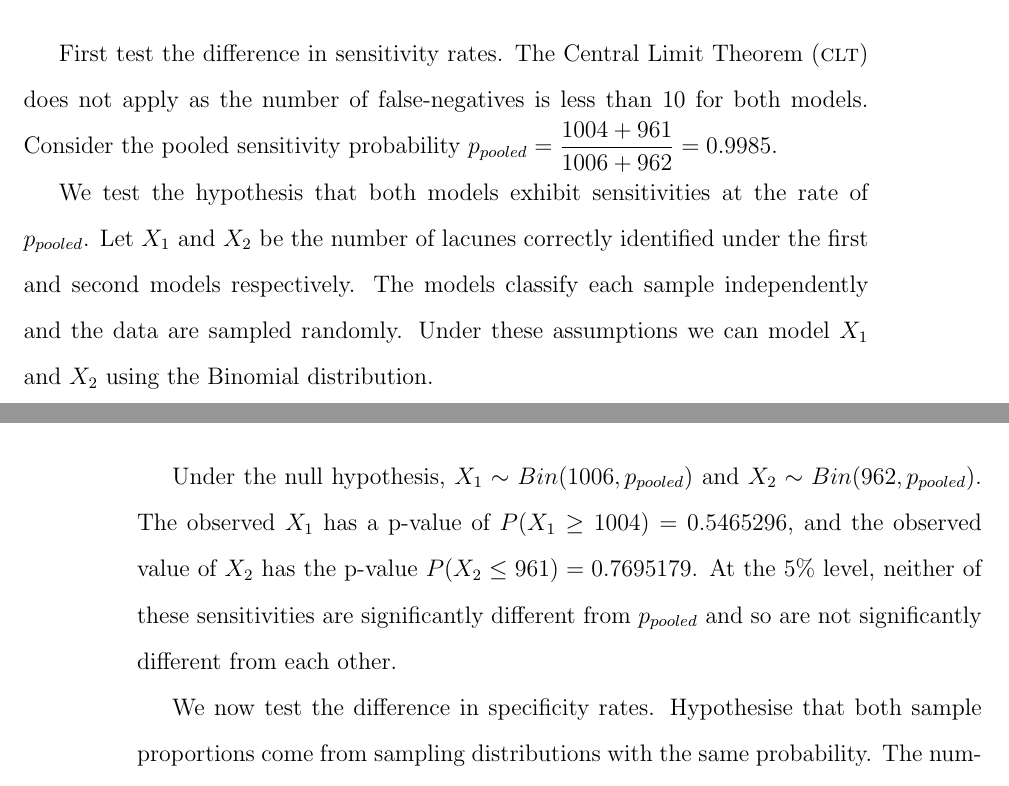
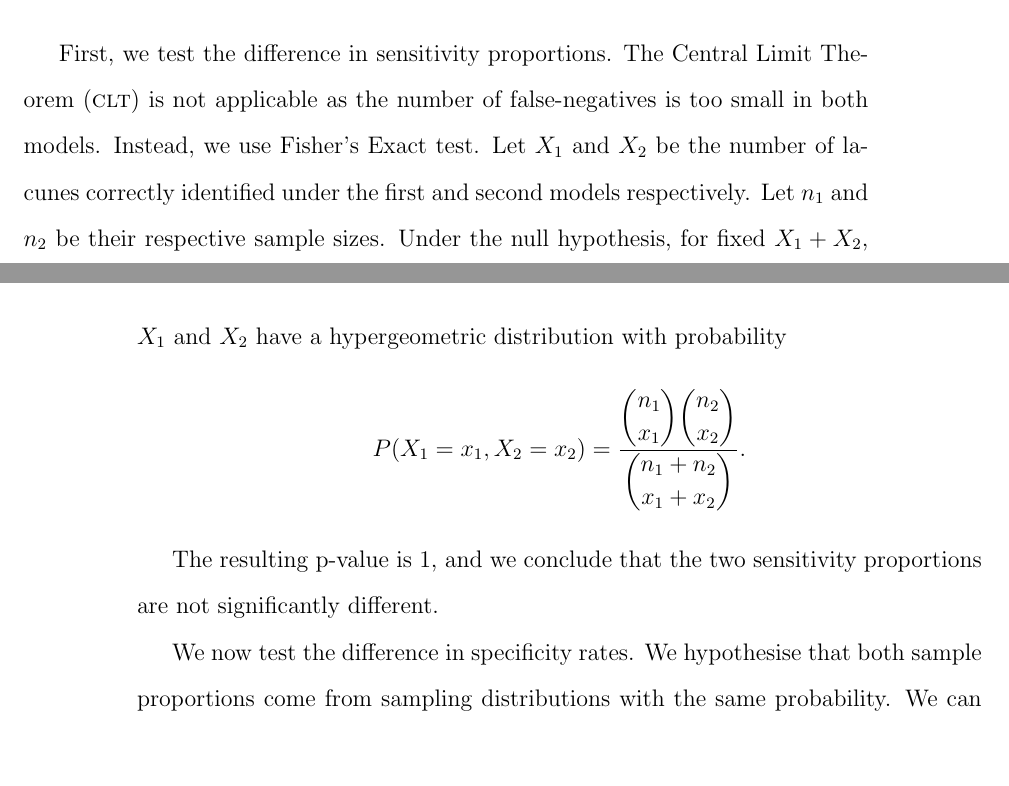
Before and after one commit to melindamortimer/lacune-pvs-cnn, a LaTeX thesis (Thesis_Docs/my-honours.tex, which reads Thesis_Docs/7_results.tex): two parts of pages 64 and 65 of 68, joined at a grey line, cut so that both start at the same text, the shorter picture padded with empty space. Compiled offline with pdfLaTeX; a LaTeX package or settings file that is missing is left out.

Commit message:
Updated first prop proof

```diff
--- a/Thesis_Docs/7_results.tex
+++ b/Thesis_Docs/7_results.tex
@@ -130,14 +131,12 @@ The sensitivities and specificities of the two models are given in Table \ref{re
 	\label{results-sens-spec-tab}
 \end{table}
 
+First, we test the difference in sensitivity proportions. The Central Limit Theorem (\textsc{clt}) is not applicable as the number of false-negatives is too small in both models. Instead, we use Fisher's Exact test. Let $X_1$ and $X_2$ be the number of lacunes correctly identified under the first and second models respectively. Let $n_1$ and $n_2$ be their respective sample sizes. Under the null hypothesis, for fixed $X_1 + X_2$, $X_1$ and $X_2$ have a hypergeometric distribution with probability
+\begin{align*}
+	P(X_1 = x_1, X_2 = x_2) = \dfrac{\dbinom{n_1}{x_1}\dbinom{n_2}{x_2}}{\dbinom{n_1 + n_2}{x_1 + x_2}}.
+\end{align*}
 
-Between the two trained models, the model that was trained on more data had slightly less sensitivity but much greater specificity. A hypothesis test comparing the sensitivity and specificity rates between the two models is conducted.
+The resulting p-value is 1, and we conclude that the two sensitivity proportions are not significantly different.
 
-First test the difference in sensitivity rates. The Central Limit Theorem (\textsc{clt}) does not apply as the number of false-negatives is less than 10 for both models. Consider the pooled sensitivity probability $p_{pooled} = \dfrac{1004+961}{1006+962} = 0.9985$.
-
-We test the hypothesis that both models exhibit sensitivities at the rate of $p_{pooled}$. Let $X_1$ and $X_2$ be the number of lacunes correctly identified under the first and second models respectively. The models classify each sample independently and the data are sampled randomly. Under these assumptions we can model $X_1$ and $X_2$ using the Binomial distribution.
-
-Under the null hypothesis, $X_1 \sim Bin(1006, p_{pooled})$ and $X_2 \sim Bin(962, p_{pooled})$. The observed $X_1$ has a p-value of $P(X_1 \geq 1004) = 0.5465296$, and the observed value of $X_2$ has the p-value $P(X_2 \leq 961) = 0.7695179$. At the 5\% level, neither of these sensitivities are significantly different from $p_{pooled}$ and so are not significantly different from each other.
-
-We now test the difference in specificity rates. Hypothesise that both sample proportions come from sampling distributions with the same probability. The number of true-negatives and false-positives are above 10 for both models. The data was sampled randomly and lacune classifications were made independently of other samples. Under these assumptions, the two-proportion z-test can be applied. Let $X_1$ and $X_2$ be the number of correctly classified negative samples from the first and second models respectively. Let $n_1$ and $n_2$ be the total number of negative samples so that $\hat{p}_1 = \dfrac{X_1}{n_1}$ and $\hat{p}_2 = \dfrac{X_2}{n_2}$ are the observed specificities. The observed pooled specificity proportion is $\hat p_{pooled} = \dfrac{1863+9977}{1879+9996} = 0.9970526$. From the \textsc{clt},
-\[
+We now test the difference in specificity rates. We hypothesise that both sample proportions come from sampling distributions with the same probability. We can apply a $z$-test since we have sufficiently large number of observations and the data are independent. Let $X_1$ and $X_2$ be the number of correctly classified negative samples from the first and second models respectively. Let $n_1$ and $n_2$ be the total number of negative samples, so that $\hat{p}_1 = \dfrac{X_1}{n_1}$ and $\hat{p}_2 = \dfrac{X_2}{n_2}$ are the observed specificities. The observed pooled specificity proportion is
+\begin{align*}
```
Also changed, not shown: Thesis_Docs/7_results.tex (17 more changed lines).
